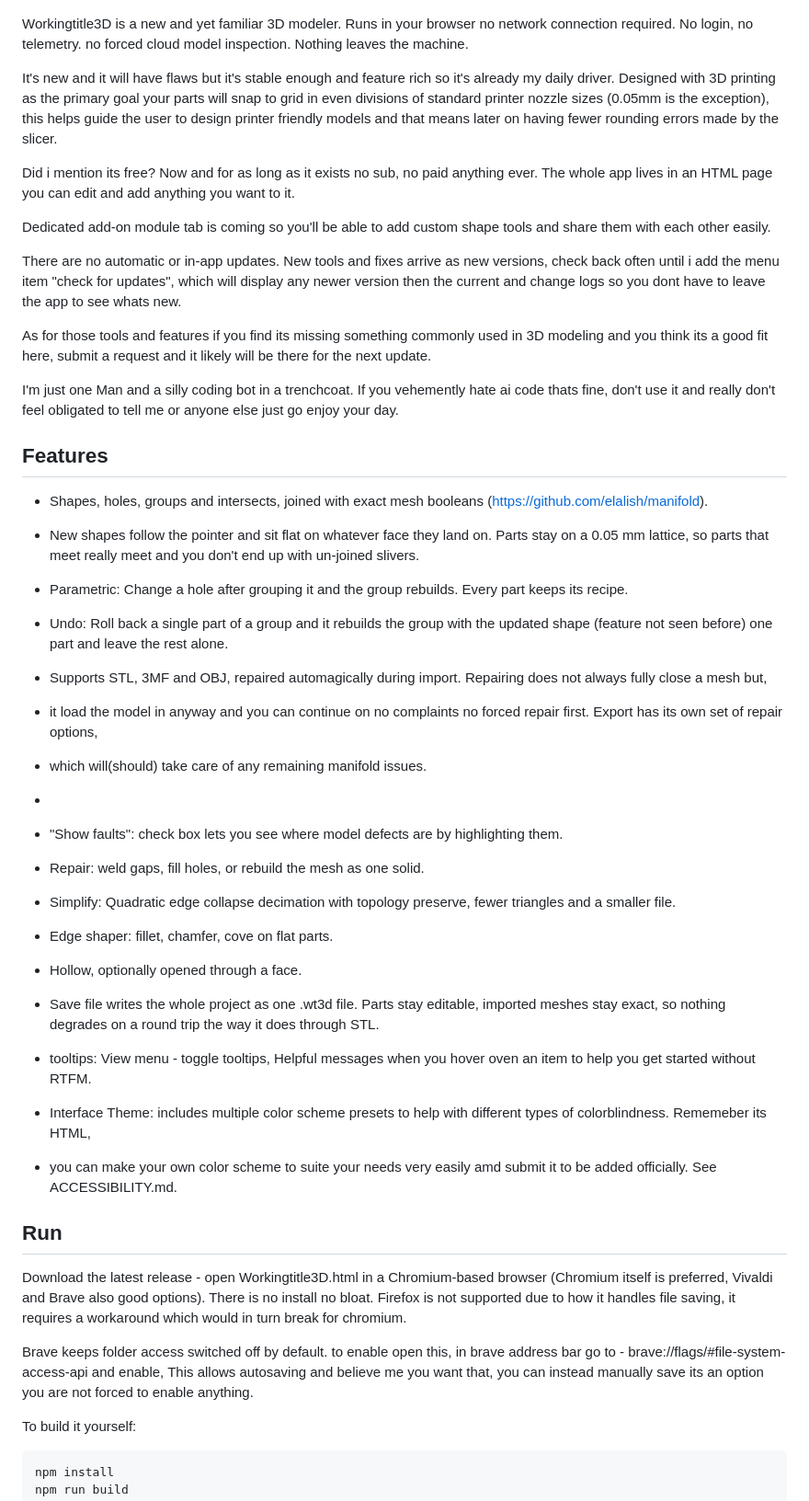
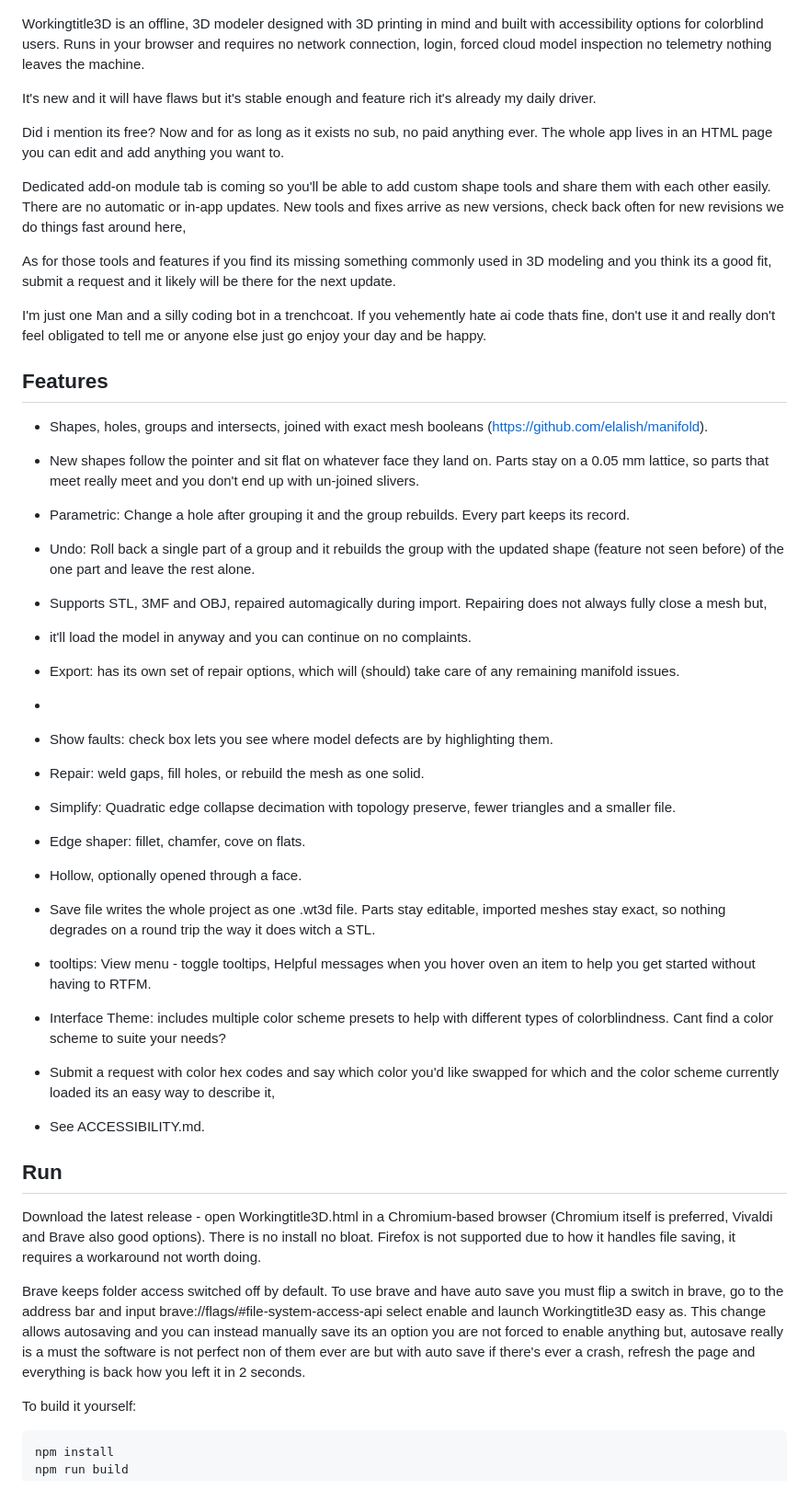
Before and after one commit to WinstonLeWolf/Workingtitle3D, a Markdown page: README.md, the part around the change. Shown at 92% size. Drawn GitHub-style.

Commit message:
Revise README for clarity and accessibility features
Updated README.md to improve clarity and accessibility information.

```diff
--- a/README.md
+++ b/README.md
@@ -2,26 +2,22 @@
 
 ![Workingtitle3D](box.png)
 
-Workingtitle3D is a new and yet familiar 3D modeler. Runs in your browser no network connection required.
-No login, no telemetry. no forced cloud model inspection. Nothing leaves the machine.
+Workingtitle3D is an offline, 3D modeler designed with 3D printing in mind and built with accessibility options for colorblind users.
+Runs in your browser and requires no network connection, login, forced cloud model inspection no telemetry nothing leaves the machine.
 
-It's new and it will have flaws but it's stable enough and feature rich so it's already my daily driver.
-Designed with 3D printing as the primary goal your parts will snap to grid in even divisions of standard printer nozzle sizes (0.05mm is the exception),
-this helps guide the user to design printer friendly models and that means later on having fewer rounding errors made by the slicer.
+It's new and it will have flaws but it's stable enough and feature rich it's already my daily driver.
 
 Did i mention its free? Now and for as long as it exists no sub, no paid anything ever.
-The whole app lives in an HTML page you can edit and add anything you want to it.
+The whole app lives in an HTML page you can edit and add anything you want to.
 
 Dedicated add-on module tab is coming so you'll be able to add custom shape tools and share them with each other easily.
+There are no automatic or in-app updates. New tools and fixes arrive as new versions, check back often for new revisions we do things fast around here,
 
-There are no automatic or in-app updates. New tools and fixes arrive as new versions, check back often until i add the menu item "check for updates",
-which will display any newer version then the current and change logs so you dont have to leave the app to see whats new.
-
-As for those tools and features if you find its missing something commonly used in 3D modeling and you think its a good fit here,
+As for those tools and features if you find its missing something commonly used in 3D modeling and you think its a good fit,
 submit a request and it likely will be there for the next update.
 
 I'm just one Man and a silly coding bot in a trenchcoat. If you vehemently hate ai code thats fine,
-don't use it and really don't feel obligated to tell me or anyone else just go enjoy your day.
+don't use it and really don't feel obligated to tell me or anyone else just go enjoy your day and be happy.
 
 ## Features
 - Shapes, holes, groups and intersects, joined with exact mesh booleans
@@ -30,31 +26,34 @@ don't use it and really don't feel obligated to tell me or anyone else just go e
 - New shapes follow the pointer and sit flat on whatever face they land on. Parts stay on a
   0.05 mm lattice, so parts that meet really meet and you don't end up with un-joined slivers.
 
-- Parametric: Change a hole after grouping it and the group rebuilds. Every part keeps its recipe.
-- Undo: Roll back a single part of a group and it rebuilds the group with the updated shape (feature not seen before) one part and leave the rest alone.
+- Parametric: Change a hole after grouping it and the group rebuilds. Every part keeps its record.
+- Undo: Roll back a single part of a group and it rebuilds the group with the updated shape (feature not seen before) of the one part and leave the rest alone.
 - Supports STL, 3MF and OBJ, repaired automagically during import. Repairing does not always fully close a mesh but,
-- it load the model in anyway and you can continue on no complaints no forced repair first. Export has its own set of repair options,
-- which will(should) take care of any remaining manifold issues.
+- it'll load the model in anyway and you can continue on no complaints.
+- Export: has its own set of repair options, which will (should) take care of any remaining manifold issues.
 -
-- "Show faults": check box lets you see where model defects are by highlighting them.
+- Show faults: check box lets you see where model defects are by highlighting them.
 - Repair: weld gaps, fill holes, or rebuild the mesh as one solid.
 - Simplify: Quadratic edge collapse decimation with topology preserve, fewer triangles and a smaller file.
-- Edge shaper: fillet, chamfer, cove on flat parts.
-- Hollow, optionally opened through a
-  face.
+- Edge shaper: fillet, chamfer, cove on flats.
+- Hollow, optionally opened through a face.
 - Save file writes the whole project as one .wt3d file. Parts stay editable, imported meshes
-  stay exact, so nothing degrades on a round trip the way it does through STL.
-- tooltips: View menu - toggle tooltips, Helpful messages when you hover oven an item to help you get started without RTFM.
-- Interface Theme: includes multiple color scheme presets to help with different types of colorblindness. Rememeber its HTML,
-- you can make your own color scheme to suite your needs very easily amd submit it to be added officially. See ACCESSIBILITY.md.
+  stay exact, so nothing degrades on a round trip the way it does witch a STL.
+- tooltips: View menu - toggle tooltips, Helpful messages when you hover oven an item to help you get started without having to RTFM.
+- Interface Theme: includes multiple color scheme presets to help with different types of colorblindness. Cant find a color scheme to suite your needs?
+- Submit a request with color hex codes and say which color you'd like swapped for which and the color scheme currently loaded its an easy way to describe it,
+- See ACCESSIBILITY.md.
 
 ## Run
 Download the latest release - open Workingtitle3D.html in a Chromium-based browser (Chromium itself is preferred,
 Vivaldi and Brave also good options). There is no install no bloat. Firefox is not supported due to how it handles file saving,
-it requires a workaround which would in turn break for chromium.
+it requires a workaround not worth doing.
 
-Brave keeps folder access switched off by default. to enable open this, in brave address bar go to - brave://flags/#file-system-access-api and enable,
-This allows autosaving and believe me you want that, you can instead manually save its an option you are not forced to enable anything.
+Brave keeps folder access switched off by default. To use brave and have auto save you must flip a switch in brave,
+go to the address bar and input brave://flags/#file-system-access-api select enable and launch Workingtitle3D easy as.
+This change allows autosaving and you can instead manually save its an option you are not forced to enable anything but,
+autosave really is a must the software is not perfect non of them ever are but with auto save if there's ever a crash,
+refresh the page and everything is back how you left it in 2 seconds.
 
 To build it yourself:
 
```
